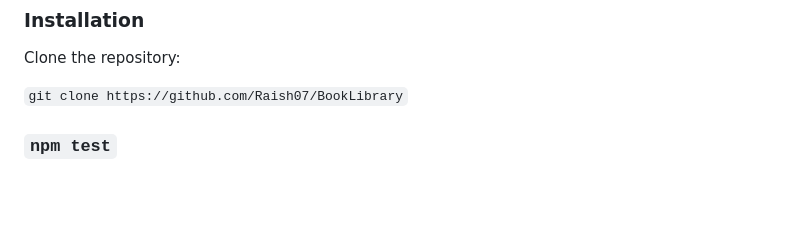
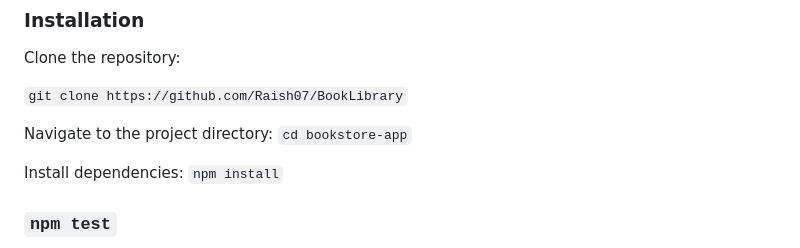
Before and after one commit to Raish07/BookLibrary, a Markdown page: README.md, the part around the change. GitHub-like rendering; blank space fills up the shorter version.

````diff
--- a/README.md
+++ b/README.md
@@ -16,6 +16,13 @@ Git
 Clone the repository:
 
 ```git clone https://github.com/Raish07/BookLibrary```
+
+Navigate to the project directory:
+```cd bookstore-app```
+
+Install dependencies:
+```npm install```
+
 
 
 ### `npm test`
````
